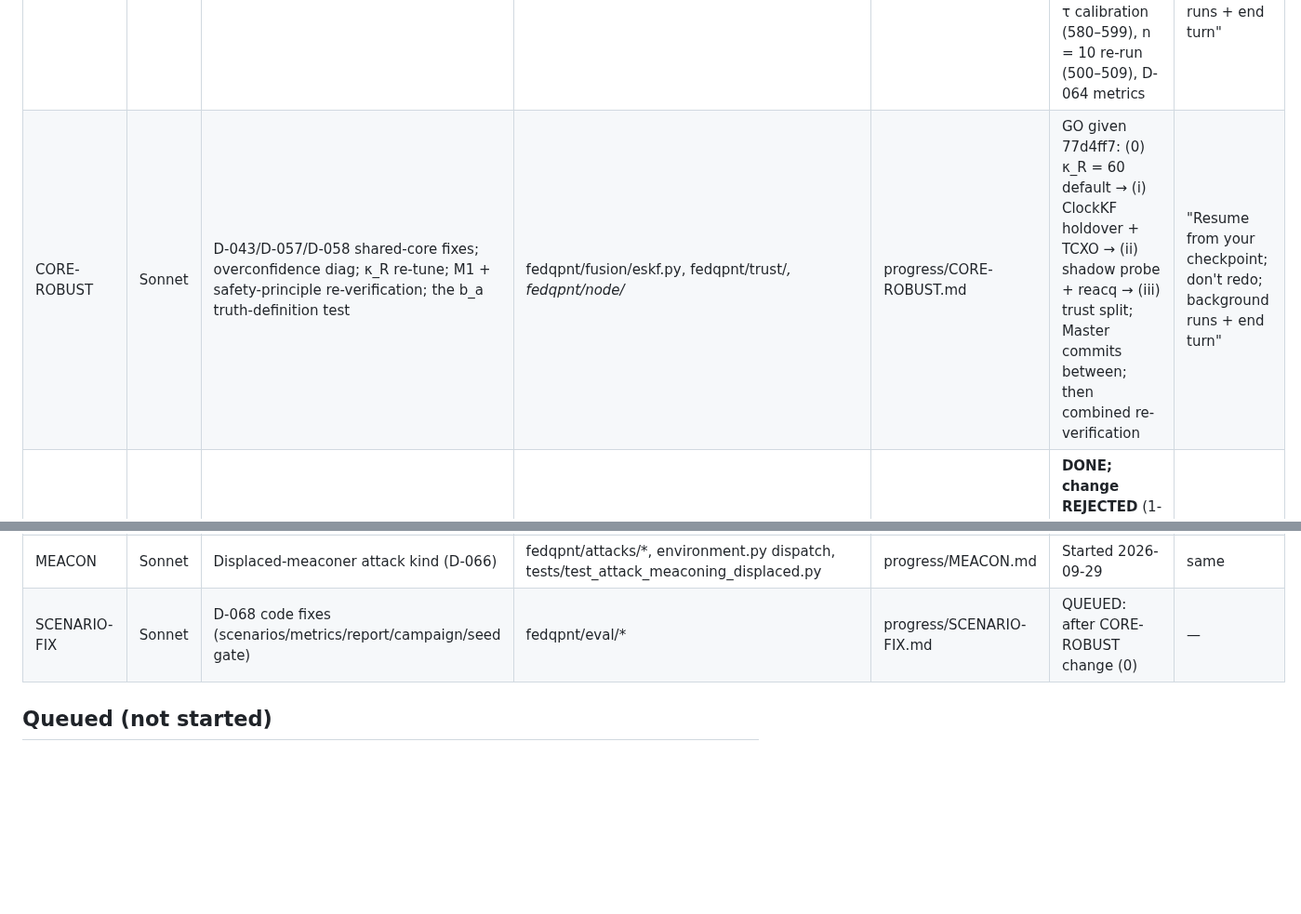
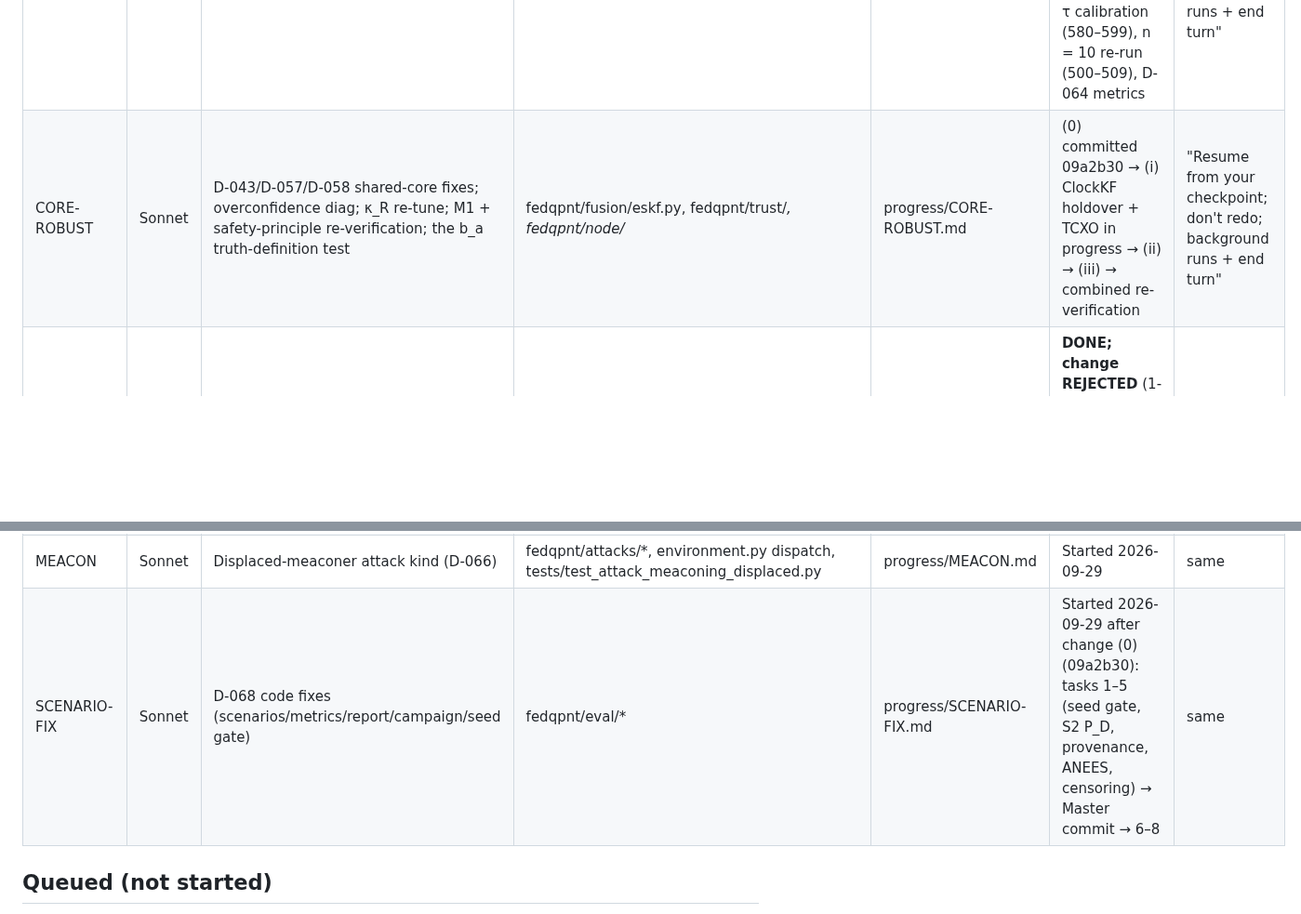
Before and after one commit to Praty0512/fedqpnt, a Markdown page: AGENTS_ACTIVE.md, 2 parts joined by grey strips. Shown at 93% size. GitHub-like rendering; blank space fills up the shorter version.

```diff
--- a/AGENTS_ACTIVE.md
+++ b/AGENTS_ACTIVE.md
@@ -7,7 +7,7 @@ _Last updated: 2026-09-29_
 | Agent | Model | Task | Owns (files) | Checkpoint | Last known state | Resume instruction |
 |---|---|---|---|---|---|---|
 | H2-ABRUPT | Sonnet | Core FL claim H2/H4 with abrupt as the novel family (θ0 without abrupt), ≥ 5 seeds; ≤ 6 processes | scripts/h2_abrupt_*.py, results/fleet/h2_abrupt.json | progress/H2-ABRUPT.md | Telemetry committed 77d4ff7 (golden verified by Master). PARKED until core freeze → τ calibration (580–599), n = 10 re-run (500–509), D-064 metrics | "Resume from your checkpoint; don't redo; background runs + end turn" |
-| CORE-ROBUST | Sonnet | D-043/D-057/D-058 shared-core fixes; overconfidence diag; κ_R re-tune; M1 + safety-principle re-verification; the b_a truth-definition test | fedqpnt/fusion/eskf.py, fedqpnt/trust/*, fedqpnt/node/* | progress/CORE-ROBUST.md | GO given 77d4ff7: (0) κ_R = 60 default → (i) ClockKF holdover + TCXO → (ii) shadow probe + reacq → (iii) trust split; Master commits between; then combined re-verification | "Resume from your checkpoint; don't redo; background runs + end turn" |
+| CORE-ROBUST | Sonnet | D-043/D-057/D-058 shared-core fixes; overconfidence diag; κ_R re-tune; M1 + safety-principle re-verification; the b_a truth-definition test | fedqpnt/fusion/eskf.py, fedqpnt/trust/*, fedqpnt/node/* | progress/CORE-ROBUST.md | (0) committed 09a2b30 → (i) ClockKF holdover + TCXO in progress → (ii) → (iii) → combined re-verification | "Resume from your checkpoint; don't redo; background runs + end turn" |
 | PERF | Sonnet | Bit-identical speedups (sensors/gnss/sim/attacks; NOT eskf) | fedqpnt/sensors/*, fedqpnt/sim/rotations.py, trajectory.py, fedqpnt/gnss/*, fedqpnt/attacks/* (perf-only), scripts/perf_* | progress/PERF.md | **DONE; change REJECTED** (1-ulp mismatches for large rotations; patch kept in patches/; D-060) | — |
 | CAMPAIGN-FLEET | Sonnet | Wire S5/S8/S9/S12/S15 into the campaign via the fleet runner | fedqpnt/eval/campaign.py, scenarios.py, report.py, fleet_adapter.py, scripts/run_campaign.py, tests/test_eval_campaign.py | progress/CAMPAIGN-FLEET.md | **DONE, accepted** (D-059 + lossless-comms addendum) | — |
 | PATENT | Sonnet | Patent claim skeleton | patent/ | progress/PATENT.md | **DONE 2026-09-29, accepted** (3 independent + 17 dependent claims) | — |
@@ -19,7 +19,7 @@ _Last updated: 2026-09-29_
 | REFS | Haiku | Clock-model citations | docs/REFERENCES.md, paper/refs.bib | — | DONE (Master stripped the bib note fields), committed 8955a4a | — |
 | EVAL-CONSIST | Sonnet | D-067 eval spec/code audit + doc drift | docs/, docs/specs/raw/EVAL_CONSIST_PROPOSALS.md | progress/EVAL-CONSIST.md | DONE, committed a55d873; D-068 rulings | — |
 | MEACON | Sonnet | Displaced-meaconer attack kind (D-066) | fedqpnt/attacks/*, environment.py dispatch, tests/test_attack_meaconing_displaced.py | progress/MEACON.md | Started 2026-09-29 | same |
-| SCENARIO-FIX | Sonnet | D-068 code fixes (scenarios/metrics/report/campaign/seed gate) | fedqpnt/eval/* | progress/SCENARIO-FIX.md | QUEUED: after CORE-ROBUST change (0) | — |
+| SCENARIO-FIX | Sonnet | D-068 code fixes (scenarios/metrics/report/campaign/seed gate) | fedqpnt/eval/* | progress/SCENARIO-FIX.md | Started 2026-09-29 after change (0) (09a2b30): tasks 1–5 (seed gate, S2 P_D, provenance, ANEES, censoring) → Master commit → 6–8 | same
 
 ## Queued (not started)
 - H2/H4 re-run with abrupt as the novel family (θ0 without abrupt) plus drift/meaconing with the new E_s: **after CORE-ROBUST**.
```
Also changed, not shown: EXECUTION_LOG.md (+1 -0 lines).
